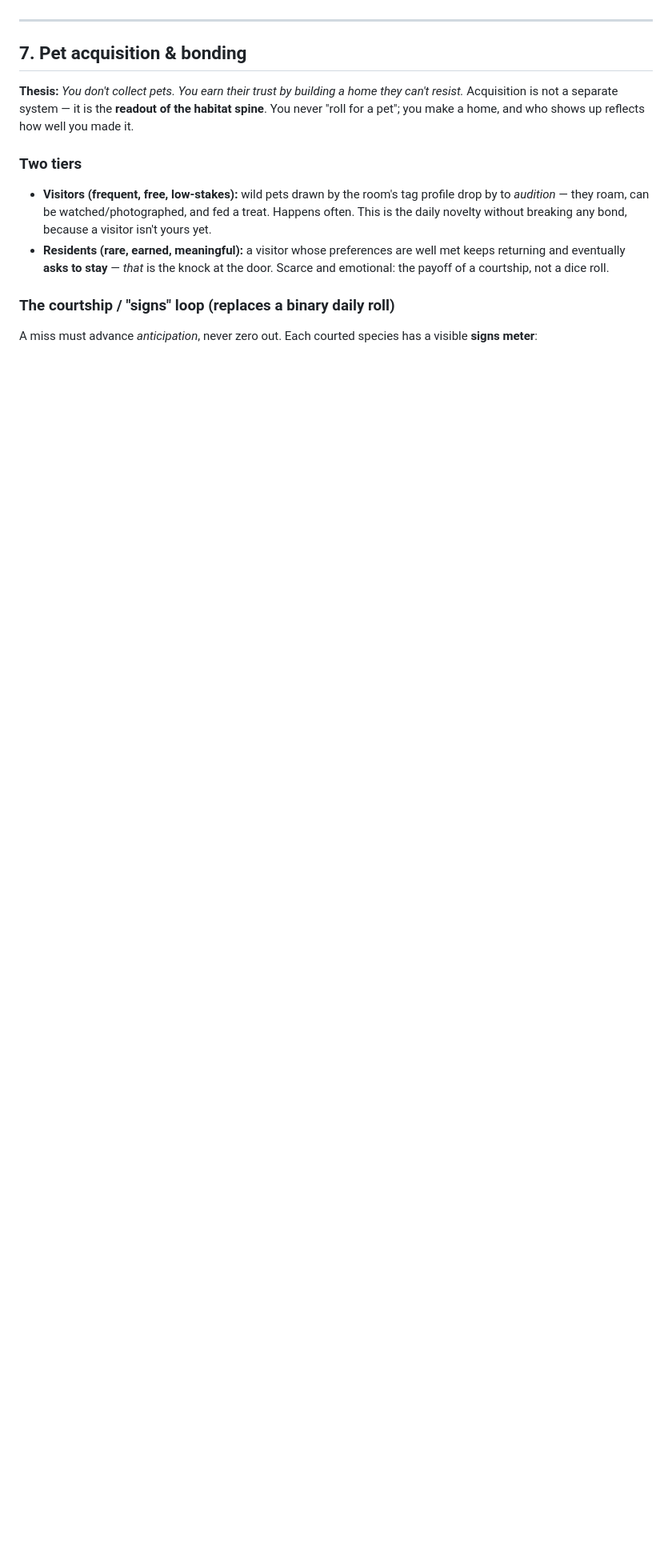
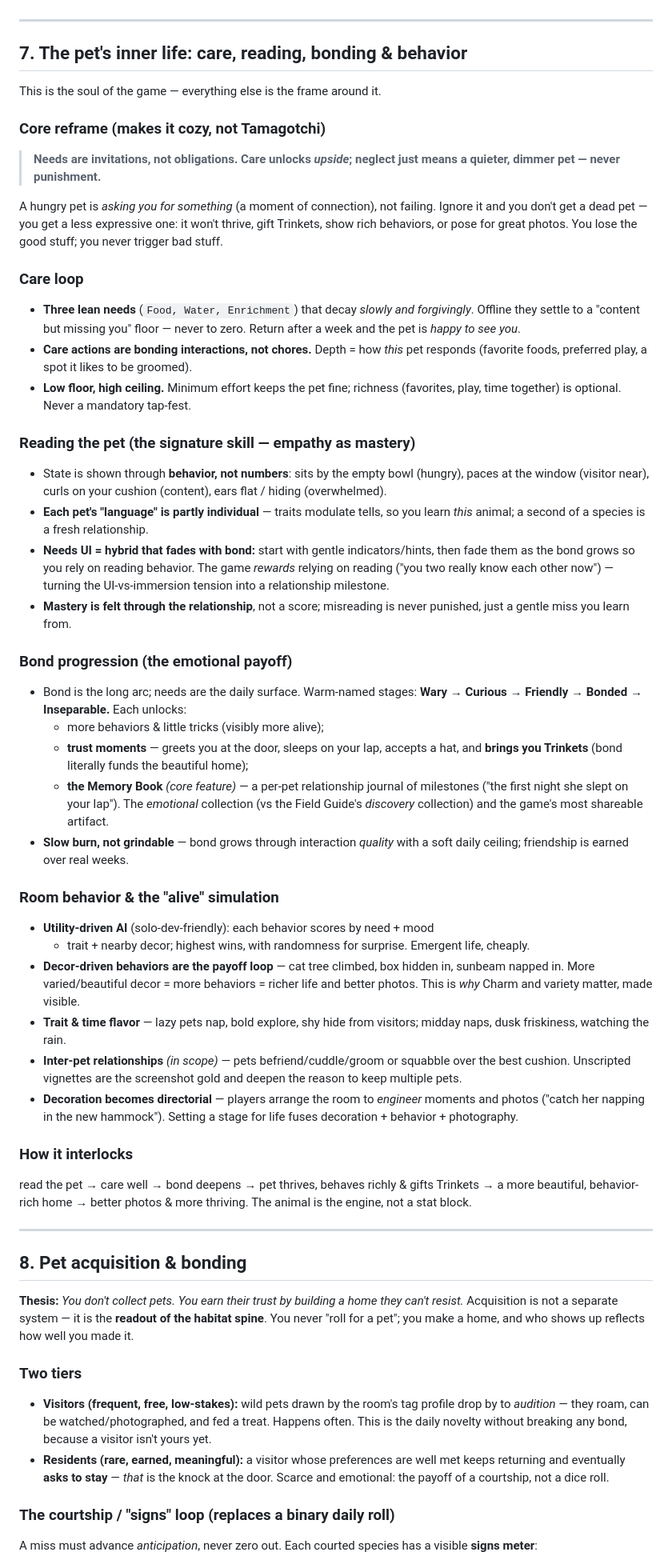
Before and after one commit to technobacon/Cat-game, a Markdown page: DESIGN.md, the part around one of its changes. Shown at 80% size. GitHub-like rendering; blank space fills up the shorter version.

Commit message:
Add 'the pet's inner life' section (care, reading, bonding, behavior)
Document the soul of the game: needs-as-invitations reframe (cozy, no
fail state), the care loop, reading-the-pet tells with a hybrid UI
that fades with bond, bond stages with trust moments and the Memory
Book (core), and utility-driven room behavior with inter-pet
relationships. Renumber later sections and align MVP scope.

Co-Authored-By: Claude Opus 4.8 <noreply@anthropic.com>
Claude-Session: https://claude.ai/code/session_019Hxm3gCH8PTA1ojeCxz7my

```diff
--- a/DESIGN.md
+++ b/DESIGN.md
@@ -173,7 +173,78 @@ A 2D room the player decorates and where pets roam autonomously.
 
 ---
 
-## 7. Pet acquisition & bonding
+## 7. The pet's inner life: care, reading, bonding & behavior
+
+This is the soul of the game — everything else is the frame around it.
+
+### Core reframe (makes it cozy, not Tamagotchi)
+> **Needs are invitations, not obligations. Care unlocks *upside*; neglect just
+> means a quieter, dimmer pet — never punishment.**
+
+A hungry pet is *asking you for something* (a moment of connection), not failing.
+Ignore it and you don't get a dead pet — you get a less expressive one: it won't
+thrive, gift Trinkets, show rich behaviors, or pose for great photos. You lose
+the good stuff; you never trigger bad stuff.
+
+### Care loop
+- **Three lean needs** (`Food, Water, Enrichment`) that decay *slowly and
+  forgivingly*. Offline they settle to a "content but missing you" floor — never
+  to zero. Return after a week and the pet is *happy to see you*.
+- **Care actions are bonding interactions, not chores.** Depth = how *this*
+  pet responds (favorite foods, preferred play, a spot it likes to be groomed).
+- **Low floor, high ceiling.** Minimum effort keeps the pet fine; richness
+  (favorites, play, time together) is optional. Never a mandatory tap-fest.
+
+### Reading the pet (the signature skill — empathy as mastery)
+- State is shown through **behavior, not numbers**: sits by the empty bowl
+  (hungry), paces at the window (visitor near), curls on your cushion (content),
+  ears flat / hiding (overwhelmed).
+- **Each pet's "language" is partly individual** — traits modulate tells, so you
+  learn *this* animal; a second of a species is a fresh relationship.
+- **Needs UI = hybrid that fades with bond:** start with gentle indicators/hints,
+  then fade them as the bond grows so you rely on reading behavior. The game
+  *rewards* relying on reading ("you two really know each other now") — turning
+  the UI-vs-immersion tension into a relationship milestone.
+- **Mastery is felt through the relationship**, not a score; misreading is never
+  punished, just a gentle miss you learn from.
+
+### Bond progression (the emotional payoff)
+- Bond is the long arc; needs are the daily surface. Warm-named stages:
+  **Wary → Curious → Friendly → Bonded → Inseparable.** Each unlocks:
+  - more behaviors & little tricks (visibly more alive);
+  - **trust moments** — greets you at the door, sleeps on your lap, accepts a
+    hat, and **brings you Trinkets** (bond literally funds the beautiful home);
+  - **the Memory Book** *(core feature)* — a per-pet relationship journal of
+    milestones ("the first night she slept on your lap"). The *emotional*
+    collection (vs the Field Guide's *discovery* collection) and the game's most
+    shareable artifact.
+- **Slow burn, not grindable** — bond grows through interaction *quality* with a
+  soft daily ceiling; friendship is earned over real weeks.
+
+### Room behavior & the "alive" simulation
+- **Utility-driven AI** (solo-dev-friendly): each behavior scores by need + mood
+  + trait + nearby decor; highest wins, with randomness for surprise. Emergent
+  life, cheaply.
+- **Decor-driven behaviors are the payoff loop** — cat tree climbed, box hidden
+  in, sunbeam napped in. More varied/beautiful decor = more behaviors = richer
+  life and better photos. This is *why* Charm and variety matter, made visible.
+- **Trait & time flavor** — lazy pets nap, bold explore, shy hide from visitors;
+  midday naps, dusk friskiness, watching the rain.
+- **Inter-pet relationships** *(in scope)* — pets befriend/cuddle/groom or
+  squabble over the best cushion. Unscripted vignettes are the screenshot gold
+  and deepen the reason to keep multiple pets.
+- **Decoration becomes directorial** — players arrange the room to *engineer*
+  moments and photos ("catch her napping in the new hammock"). Setting a stage
+  for life fuses decoration + behavior + photography.
+
+### How it interlocks
+read the pet → care well → bond deepens → pet thrives, behaves richly & gifts
+Trinkets → a more beautiful, behavior-rich home → better photos & more thriving.
+The animal is the engine, not a stat block.
+
+---
+
+## 8. Pet acquisition & bonding
 
 **Thesis:** *You don't collect pets. You earn their trust by building a home
 they can't resist.* Acquisition is not a separate system — it is the **readout
```
Also changed, not shown: other parts of DESIGN.md (+13 -6 lines).
